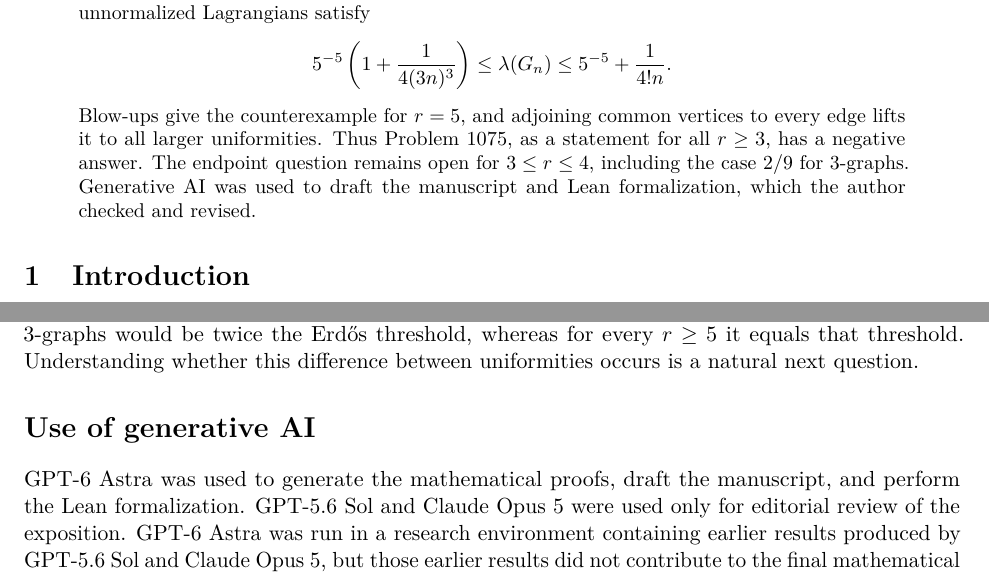
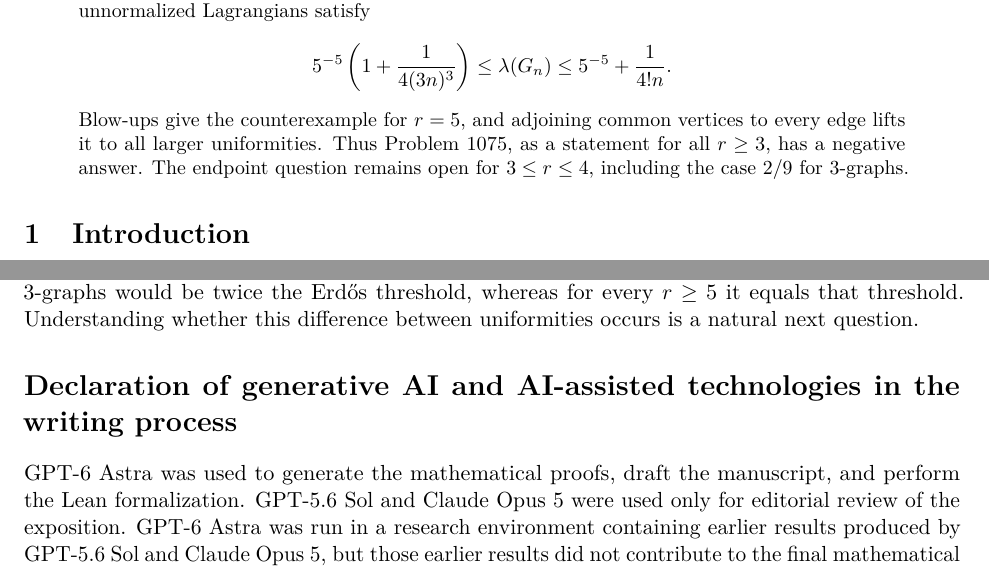
Before and after one commit to FireflySentinel/erdos-1075, a LaTeX paper (paper/PROOF.tex): two parts of pages 1 and 9 of 10, joined at a grey line, cut so that both start at the same text. Compiled offline with pdfLaTeX.

Commit message:
Keep the AI declaration before references with the requested heading

```diff
--- a/paper/PROOF.tex
+++ b/paper/PROOF.tex
@@ -46,8 +46,6 @@
 Problem~1075, as a statement for all \(r\ge3\), has a negative answer.
 The endpoint question remains open for \(3\le r\le4\), including the
 case \(2/9\) for \(3\)-graphs.
-Generative AI was used to draft the manuscript and Lean formalization, which the
-author checked and revised.
 \end{abstract}
 
 \section{Introduction}
@@ -623,7 +621,7 @@
 it equals that threshold. Understanding whether this difference
 between uniformities occurs is a natural next question.
 
-\section*{Use of generative AI}
+\section*{Declaration of generative AI and AI-assisted technologies in the writing process}
 
 GPT-6 Astra was used to generate the mathematical proofs, draft the manuscript,
 and perform the Lean formalization. GPT-5.6 Sol and Claude Opus 5 were used only
```
Also changed, not shown: paper/PROOF.pdf.
